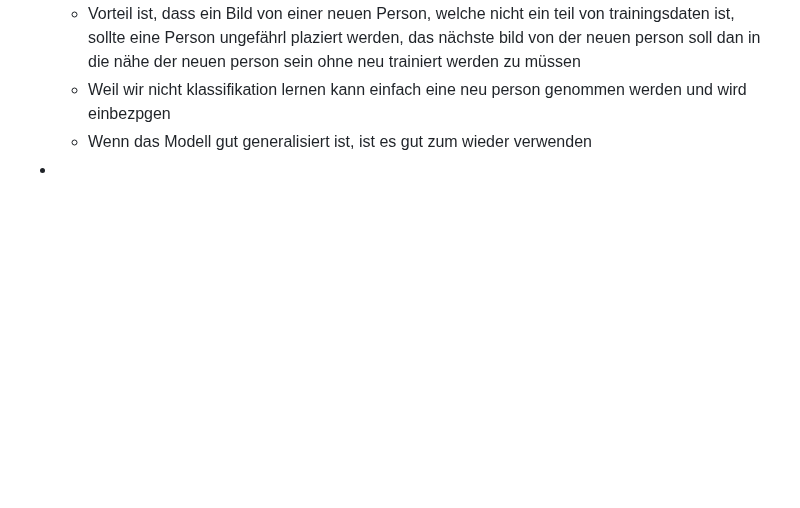
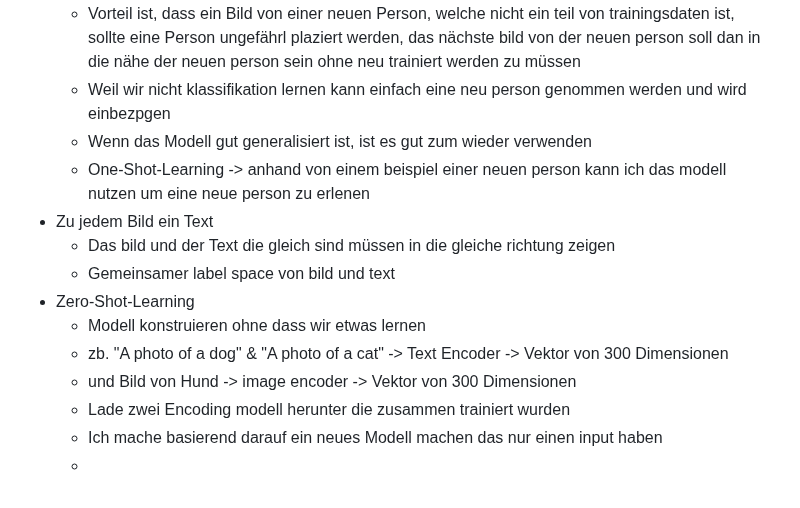
Before and after one commit to Nora-Olivia-Ammann/cas_data_science, a Markdown page: 0_Notes/09_Machine_Learning.md, the part around the change. Drawn GitHub-style; blank space fills up the shorter version.

```diff
--- a/0_Notes/09_Machine_Learning.md
+++ b/0_Notes/09_Machine_Learning.md
@@ -938,4 +938,14 @@ Annahme, die Nachbarschaft von einem input wert hat einen Einfluss auf den Wert.
   - Vorteil ist, dass ein Bild von einer neuen Person, welche nicht ein teil von trainingsdaten ist, sollte eine Person ungefährl plaziert werden, das nächste bild von der neuen person soll dan in die nähe der neuen person sein ohne neu trainiert werden zu müssen
   - Weil wir nicht klassifikation lernen kann einfach eine neu person genommen werden und wird einbezpgen
   - Wenn das Modell gut generalisiert ist, ist es gut zum wieder verwenden
--
+  - One-Shot-Learning -> anhand von einem beispiel einer neuen person kann ich das modell nutzen um eine neue person zu erlenen
+- Zu jedem Bild ein Text
+  - Das bild und der Text die gleich sind müssen in die gleiche richtung zeigen
+  - Gemeinsamer label space von bild und text
+- Zero-Shot-Learning
+  - Modell konstruieren ohne dass wir etwas lernen
+  - zb. "A photo of a dog" & "A photo of a cat" -> Text Encoder -> Vektor von 300 Dimensionen
+  - und Bild von Hund -> image encoder -> Vektor von 300 Dimensionen
+  - Lade zwei Encoding modell herunter die zusammen trainiert wurden
+  - Ich mache basierend darauf ein neues Modell machen das nur einen input haben
+  -
```
